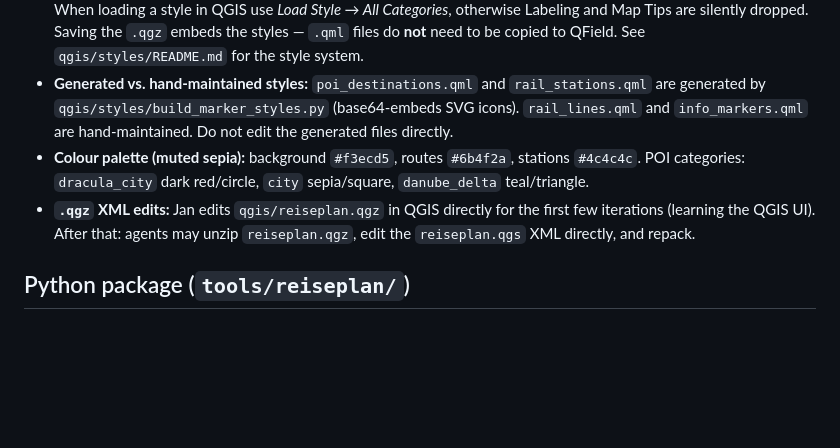
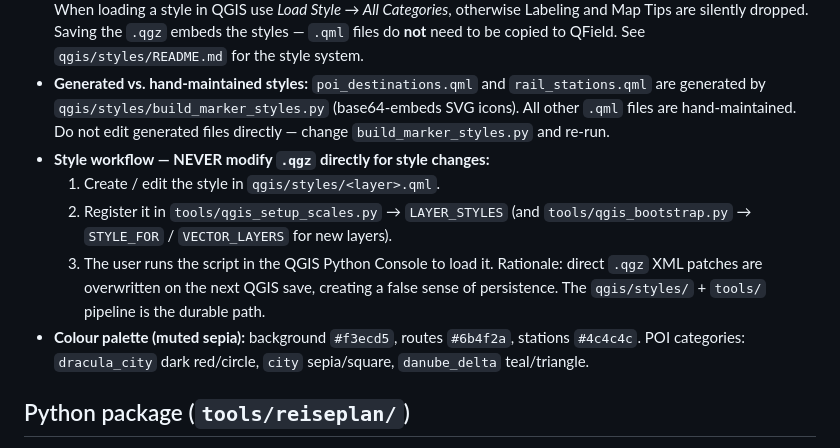
Before and after one commit to yuszuv/ulmer-schachtel, a Markdown page: AGENTS.md, the part around the change. Drawn GitHub-style; blank space fills up the shorter version.

Commit message:
docs: establish style workflow policy (qgis/styles/ + tools/, never .qgz XML)

```diff
--- a/AGENTS.md
+++ b/AGENTS.md
@@ -62,14 +62,19 @@ qgis/reiseplan.qgz         data/processed/reiseplan.gpkg  ── GITIGNORED bund
   be copied to QField. See `qgis/styles/README.md` for the style system.
 - **Generated vs. hand-maintained styles:** `poi_destinations.qml` and
   `rail_stations.qml` are generated by `qgis/styles/build_marker_styles.py`
-  (base64-embeds SVG icons). `rail_lines.qml` and `info_markers.qml` are
-  hand-maintained. Do not edit the generated files directly.
+  (base64-embeds SVG icons). All other `.qml` files are hand-maintained.
+  Do not edit generated files directly — change `build_marker_styles.py` and re-run.
+- **Style workflow — NEVER modify `.qgz` directly for style changes:**
+  1. Create / edit the style in `qgis/styles/<layer>.qml`.
+  2. Register it in `tools/qgis_setup_scales.py` → `LAYER_STYLES` (and
+     `tools/qgis_bootstrap.py` → `STYLE_FOR` / `VECTOR_LAYERS` for new layers).
+  3. The user runs the script in the QGIS Python Console to load it.
+  Rationale: direct `.qgz` XML patches are overwritten on the next QGIS save,
+  creating a false sense of persistence. The `qgis/styles/` + `tools/` pipeline
+  is the durable path.
 - **Colour palette (muted sepia):** background `#f3ecd5`, routes `#6b4f2a`,
   stations `#4c4c4c`. POI categories: `dracula_city` dark red/circle,
   `city` sepia/square, `danube_delta` teal/triangle.
-- **`.qgz` XML edits:** Jan edits `qgis/reiseplan.qgz` in QGIS directly for the
-  first few iterations (learning the QGIS UI). After that: agents may unzip
-  `reiseplan.qgz`, edit the `reiseplan.qgs` XML directly, and repack.
 
 ## Python package (`tools/reiseplan/`)
 
```
